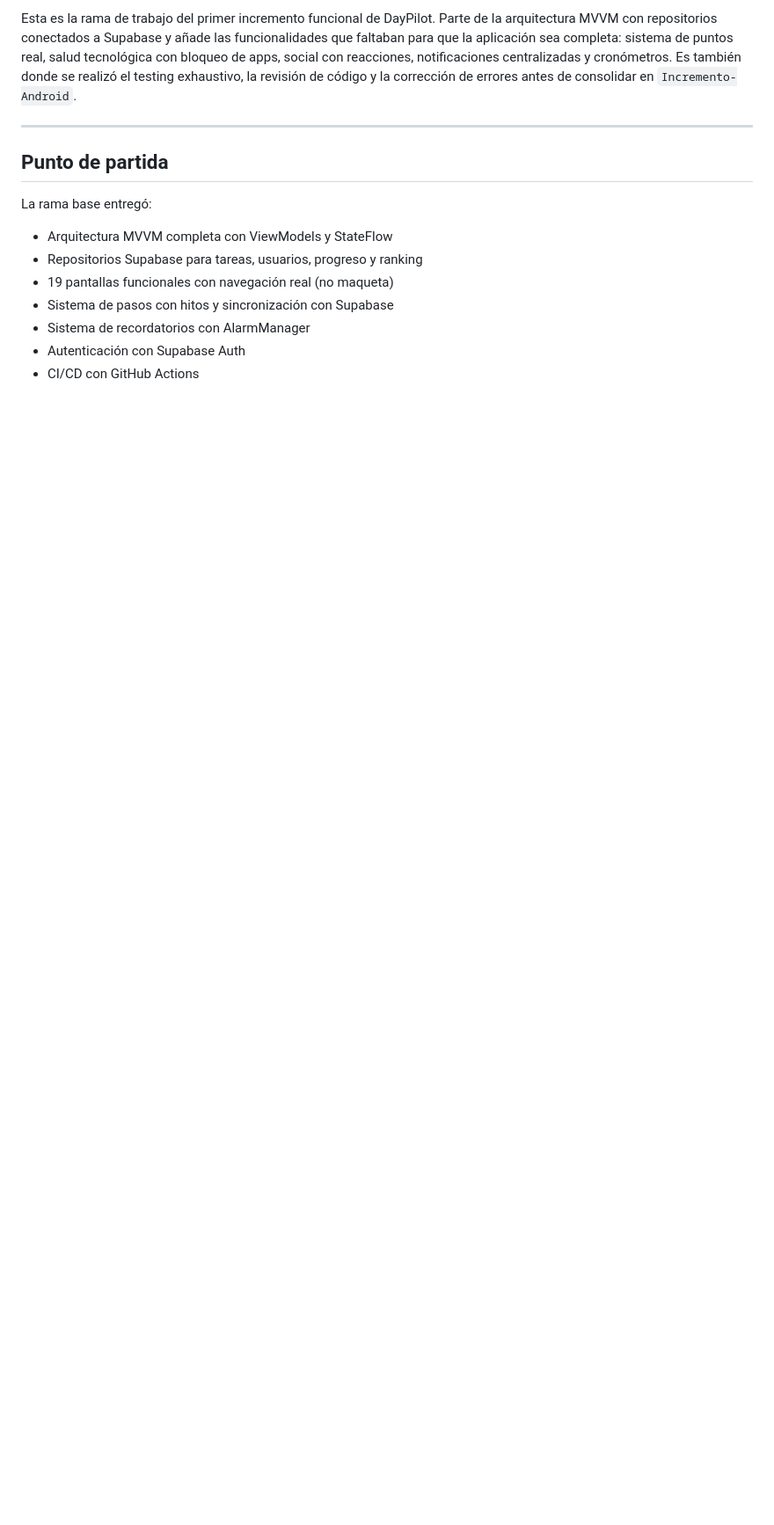
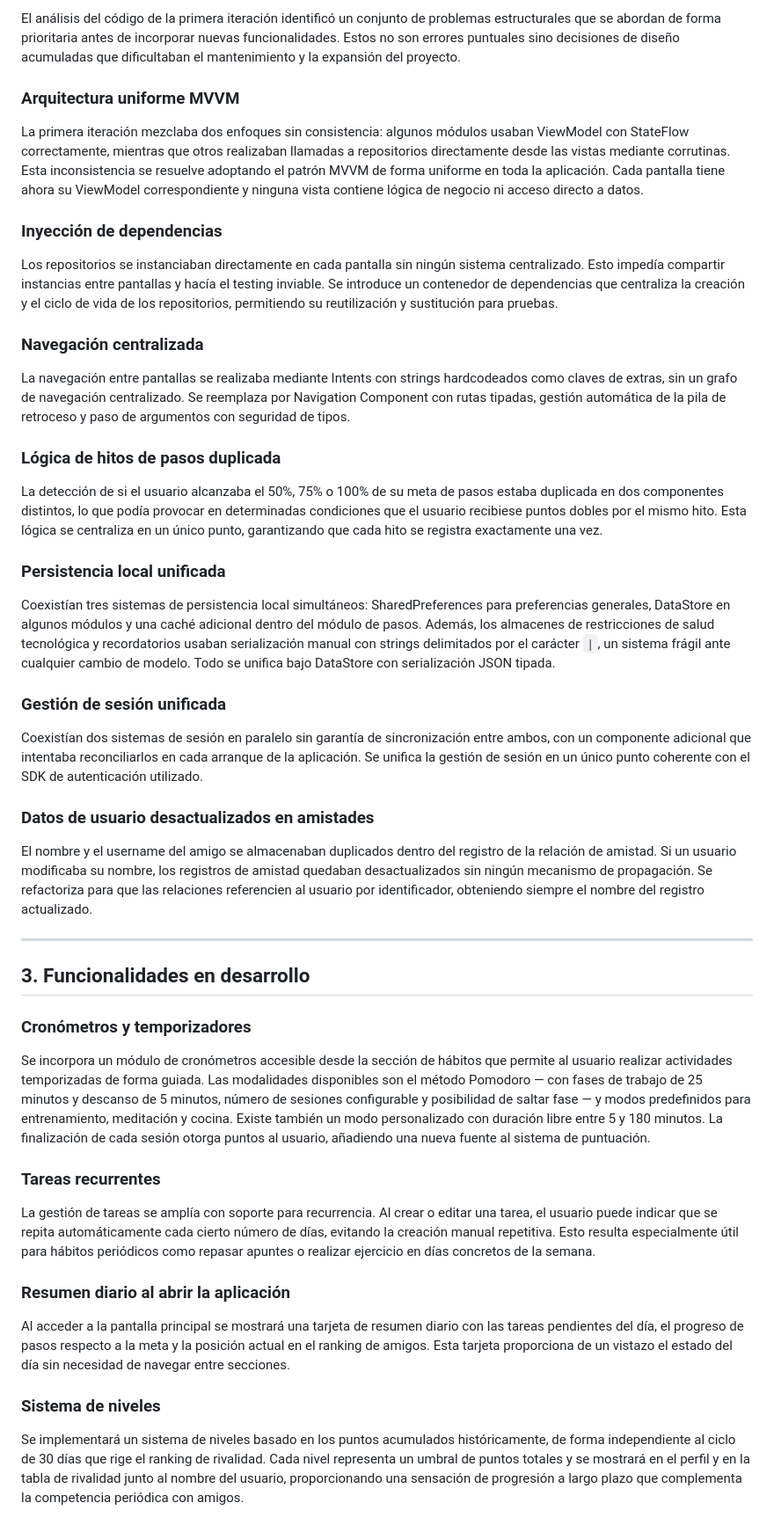
Before and after one commit to MarTonPerCar/DayPilot, a Markdown page: README.md, the part around one of its changes. Shown at 88% size. GitHub-like rendering; blank space fills up the shorter version.

```diff
--- a/README.md
+++ b/README.md
@@ -10,16 +45,51 @@
 
-Esta es la rama de trabajo del primer incremento funcional de DayPilot. Parte de la arquitectura MVVM con repositorios conectados a Supabase y añade las funcionalidades que faltaban para que la aplicación sea completa: sistema de puntos real, salud tecnológica con bloqueo de apps, social con reacciones, notificaciones centralizadas y cronómetros. Es también donde se realizó el testing exhaustivo, la revisión de código y la corrección de errores antes de consolidar en `Incremento-Android`.
+El análisis del código de la primera iteración identificó un conjunto de problemas estructurales que se abordan de forma prioritaria antes de incorporar nuevas funcionalidades. Estos no son errores puntuales sino decisiones de diseño acumuladas que dificultaban el mantenimiento y la expansión del proyecto.
+
+### Arquitectura uniforme MVVM
+
+La primera iteración mezclaba dos enfoques sin consistencia: algunos módulos usaban ViewModel con StateFlow correctamente, mientras que otros realizaban llamadas a repositorios directamente desde las vistas mediante corrutinas. Esta inconsistencia se resuelve adoptando el patrón MVVM de forma uniforme en toda la aplicación. Cada pantalla tiene ahora su ViewModel correspondiente y ninguna vista contiene lógica de negocio ni acceso directo a datos.
+
+### Inyección de dependencias
+
+Los repositorios se instanciaban directamente en cada pantalla sin ningún sistema centralizado. Esto impedía compartir instancias entre pantallas y hacía el testing inviable. Se introduce un contenedor de dependencias que centraliza la creación y el ciclo de vida de los repositorios, permitiendo su reutilización y sustitución para pruebas.
+
+### Navegación centralizada
+
+La navegación entre pantallas se realizaba mediante Intents con strings hardcodeados como claves de extras, sin un grafo de navegación centralizado. Se reemplaza por Navigation Component con rutas tipadas, gestión automática de la pila de retroceso y paso de argumentos con seguridad de tipos.
+
+### Lógica de hitos de pasos duplicada
+
+La detección de si el usuario alcanzaba el 50%, 75% o 100% de su meta de pasos estaba duplicada en dos componentes distintos, lo que podía provocar en determinadas condiciones que el usuario recibiese puntos dobles por el mismo hito. Esta lógica se centraliza en un único punto, garantizando que cada hito se registra exactamente una vez.
+
+### Persistencia local unificada
+
+Coexistían tres sistemas de persistencia local simultáneos: SharedPreferences para preferencias generales, DataStore en algunos módulos y una caché adicional dentro del módulo de pasos. Además, los almacenes de restricciones de salud tecnológica y recordatorios usaban serialización manual con strings delimitados por el carácter `|`, un sistema frágil ante cualquier cambio de modelo. Todo se unifica bajo DataStore con serialización JSON tipada.
+
+### Gestión de sesión unificada
+
+Coexistían dos sistemas de sesión en paralelo sin garantía de sincronización entre ambos, con un componente adicional que intentaba reconciliarlos en cada arranque de la aplicación. Se unifica la gestión de sesión en un único punto coherente con el SDK de autenticación utilizado.
+
+### Datos de usuario desactualizados en amistades
+
+El nombre y el username del amigo se almacenaban duplicados dentro del registro de la relación de amistad. Si un usuario modificaba su nombre, los registros de amistad quedaban desactualizados sin ningún mecanismo de propagación. Se refactoriza para que las relaciones referencien al usuario por identificador, obteniendo siempre el nombre del registro actualizado.
 
 ---
 
-## Punto de partida
+## 3. Funcionalidades en desarrollo
 
-La rama base entregó:
+### Cronómetros y temporizadores
 
-- Arquitectura MVVM completa con ViewModels y StateFlow
-- Repositorios Supabase para tareas, usuarios, progreso y ranking
-- 19 pantallas funcionales con navegación real (no maqueta)
-- Sistema de pasos con hitos y sincronización con Supabase
-- Sistema de recordatorios con AlarmManager
-- Autenticación con Supabase Auth
-- CI/CD con GitHub Actions
+Se incorpora un módulo de cronómetros accesible desde la sección de hábitos que permite al usuario realizar actividades temporizadas de forma guiada. Las modalidades disponibles son el método Pomodoro — con fases de trabajo de 25 minutos y descanso de 5 minutos, número de sesiones configurable y posibilidad de saltar fase — y modos predefinidos para entrenamiento, meditación y cocina. Existe también un modo personalizado con duración libre entre 5 y 180 minutos. La finalización de cada sesión otorga puntos al usuario, añadiendo una nueva fuente al sistema de puntuación.
+
+### Tareas recurrentes
+
+La gestión de tareas se amplía con soporte para recurrencia. Al crear o editar una tarea, el usuario puede indicar que se repita automáticamente cada cierto número de días, evitando la creación manual repetitiva. Esto resulta especialmente útil para hábitos periódicos como repasar apuntes o realizar ejercicio en días concretos de la semana.
+
+### Resumen diario al abrir la aplicación
+
+Al acceder a la pantalla principal se mostrará una tarjeta de resumen diario con las tareas pendientes del día, el progreso de pasos respecto a la meta y la posición actual en el ranking de amigos. Esta tarjeta proporciona de un vistazo el estado del día sin necesidad de navegar entre secciones.
+
+### Sistema de niveles
+
+Se implementará un sistema de niveles basado en los puntos acumulados históricamente, de forma independiente al ciclo de 30 días que rige el ranking de rivalidad. Cada nivel representa un umbral de puntos totales y se mostrará en el perfil y en la tabla de rivalidad junto al nombre del usuario, proporcionando una sensación de progresión a largo plazo que complementa la competencia periódica con amigos.
+
```
Also changed, not shown: other parts of README.md (+69 -87 lines).
